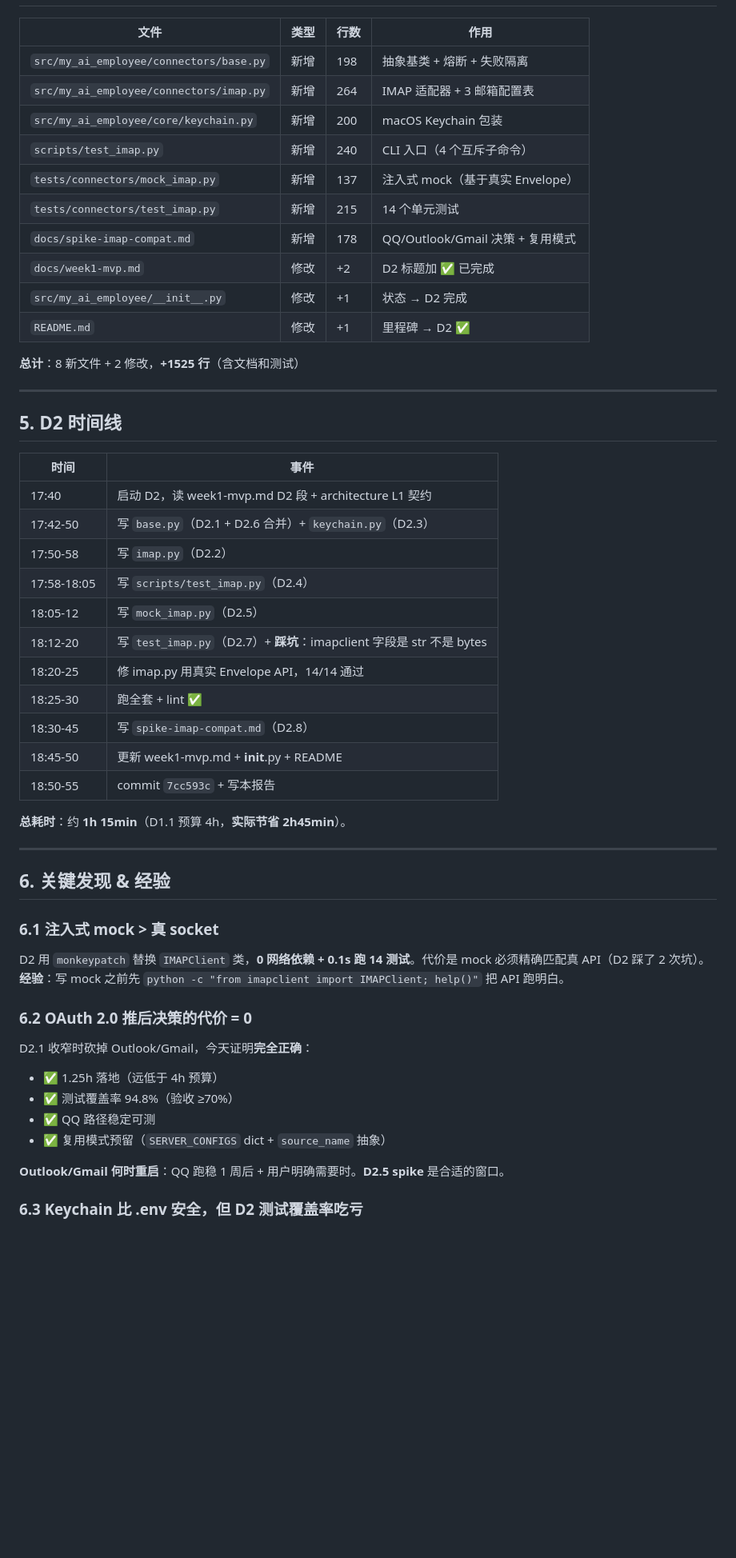
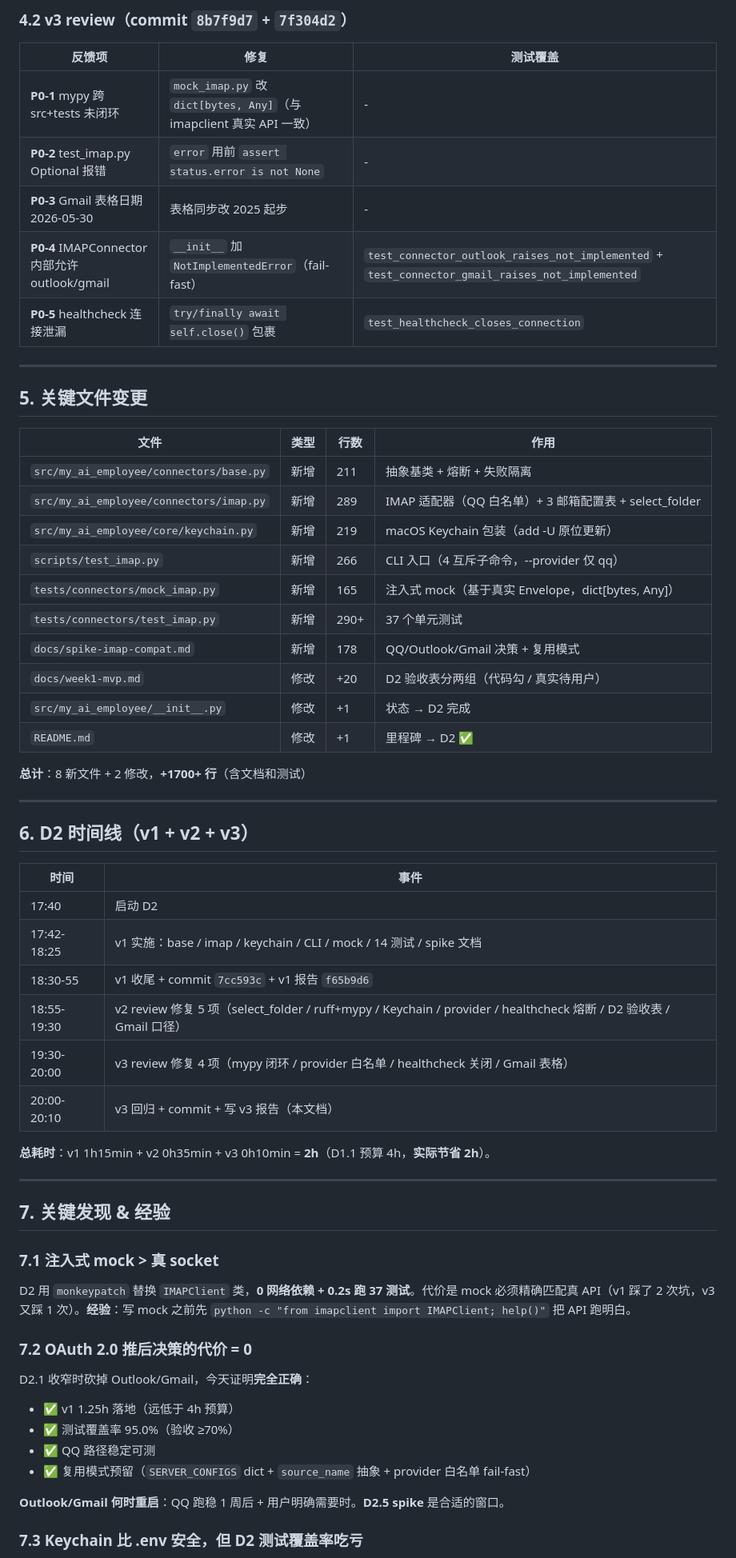
Before and after one commit to MrsP-W/PRY-1, a Markdown page: reports/D2-IMAP完成.md, the part around one of its changes. Shown at 80% size. Rendered like a GitHub page; blank space fills up the shorter version.

Commit message:
docs(D2): v3 完成报告（review 二轮 4 项修复后）

```diff
--- a/reports/D2-IMAP完成.md
+++ b/reports/D2-IMAP完成.md
@@ -182,57 +215,65 @@ Summary: 0 error(s)
+### 4.2 v3 review（commit `8b7f9d7` + `7f304d2`）
+
+| 反馈项 | 修复 | 测试覆盖 |
+|--------|------|----------|
+| **P0-1** mypy 跨 src+tests 未闭环 | `mock_imap.py` 改 `dict[bytes, Any]`（与 imapclient 真实 API 一致）| - |
+| **P0-2** test_imap.py Optional 报错 | `error` 用前 `assert status.error is not None` | - |
+| **P0-3** Gmail 表格日期 2026-05-30 | 表格同步改 2025 起步 | - |
+| **P0-4** IMAPConnector 内部允许 outlook/gmail | `__init__` 加 `NotImplementedError`（fail-fast）| `test_connector_outlook_raises_not_implemented` + `test_connector_gmail_raises_not_implemented` |
+| **P0-5** healthcheck 连接泄漏 | `try/finally await self.close()` 包裹 | `test_healthcheck_closes_connection` |
+
+---
+
+## 5. 关键文件变更
 
 | 文件 | 类型 | 行数 | 作用 |
 |------|------|------|------|
-| `src/my_ai_employee/connectors/base.py` | 新增 | 198 | 抽象基类 + 熔断 + 失败隔离 |
-| `src/my_ai_employee/connectors/imap.py` | 新增 | 264 | IMAP 适配器 + 3 邮箱配置表 |
-| `src/my_ai_employee/core/keychain.py` | 新增 | 200 | macOS Keychain 包装 |
-| `scripts/test_imap.py` | 新增 | 240 | CLI 入口（4 个互斥子命令）|
-| `tests/connectors/mock_imap.py` | 新增 | 137 | 注入式 mock（基于真实 Envelope）|
-| `tests/connectors/test_imap.py` | 新增 | 215 | 14 个单元测试 |
+| `src/my_ai_employee/connectors/base.py` | 新增 | 211 | 抽象基类 + 熔断 + 失败隔离 |
+| `src/my_ai_employee/connectors/imap.py` | 新增 | 289 | IMAP 适配器（QQ 白名单）+ 3 邮箱配置表 + select_folder |
+| `src/my_ai_employee/core/keychain.py` | 新增 | 219 | macOS Keychain 包装（add -U 原位更新）|
+| `scripts/test_imap.py` | 新增 | 266 | CLI 入口（4 互斥子命令，--provider 仅 qq）|
+| `tests/connectors/mock_imap.py` | 新增 | 165 | 注入式 mock（基于真实 Envelope，dict[bytes, Any]）|
+| `tests/connectors/test_imap.py` | 新增 | 290+ | 37 个单元测试 |
 | `docs/spike-imap-compat.md` | 新增 | 178 | QQ/Outlook/Gmail 决策 + 复用模式 |
-| `docs/week1-mvp.md` | 修改 | +2 | D2 标题加 ✅ 已完成 |
+| `docs/week1-mvp.md` | 修改 | +20 | D2 验收表分两组（代码勾 / 真实待用户）|
 | `src/my_ai_employee/__init__.py` | 修改 | +1 | 状态 → D2 完成 |
 | `README.md` | 修改 | +1 | 里程碑 → D2 ✅ |
 
-**总计**：8 新文件 + 2 修改，**+1525 行**（含文档和测试）
+**总计**：8 新文件 + 2 修改，**+1700+ 行**（含文档和测试）
 
 ---
 
-## 5. D2 时间线
+## 6. D2 时间线（v1 + v2 + v3）
 
 | 时间 | 事件 |
 |------|------|
-| 17:40 | 启动 D2，读 week1-mvp.md D2 段 + architecture L1 契约 |
-| 17:42-50 | 写 `base.py`（D2.1 + D2.6 合并）+ `keychain.py`（D2.3）|
-| 17:50-58 | 写 `imap.py`（D2.2）|
-| 17:58-18:05 | 写 `scripts/test_imap.py`（D2.4）|
-| 18:05-12 | 写 `mock_imap.py`（D2.5）|
-| 18:12-20 | 写 `test_imap.py`（D2.7）+ **踩坑**：imapclient 字段是 str 不是 bytes |
-| 18:20-25 | 修 imap.py 用真实 Envelope API，14/14 通过 |
-| 18:25-30 | 跑全套 + lint ✅ |
-| 18:30-45 | 写 `spike-imap-compat.md`（D2.8）|
-| 18:45-50 | 更新 week1-mvp.md + **init**.py + README |
-| 18:50-55 | commit `7cc593c` + 写本报告 |
+| 17:40 | 启动 D2 |
+| 17:42-18:25 | v1 实施：base / imap / keychain / CLI / mock / 14 测试 / spike 文档 |
+| 18:30-55 | v1 收尾 + commit `7cc593c` + v1 报告 `f65b9d6` |
+| 18:55-19:30 | v2 review 修复 5 项（select_folder / ruff+mypy / Keychain / provider / healthcheck 熔断 / D2 验收表 / Gmail 口径）|
+| 19:30-20:00 | v3 review 修复 4 项（mypy 闭环 / provider 白名单 / healthcheck 关闭 / Gmail 表格）|
+| 20:00-20:10 | v3 回归 + commit + 写 v3 报告（本文档）|
 
-**总耗时**：约 **1h 15min**（D1.1 预算 4h，**实际节省 2h45min**）。
+**总耗时**：v1 1h15min + v2 0h35min + v3 0h10min = **2h**（D1.1 预算 4h，**实际节省 2h**）。
 
 ---
 
-## 6. 关键发现 & 经验
+## 7. 关键发现 & 经验
 
-### 6.1 注入式 mock > 真 socket
+### 7.1 注入式 mock > 真 socket
 
-D2 用 `monkeypatch` 替换 `IMAPClient` 类，**0 网络依赖 + 0.1s 跑 14 测试**。代价是 mock 必须精确匹配真 API（D2 踩了 2 次坑）。**经验**：写 mock 之前先 `python -c "from imapclient import IMAPClient; help()"` 把 API 跑明白。
+D2 用 `monkeypatch` 替换 `IMAPClient` 类，**0 网络依赖 + 0.2s 跑 37 测试**。代价是 mock 必须精确匹配真 API（v1 踩了 2 次坑，v3 又踩 1 次）。**经验**：写 mock 之前先 `python -c "from imapclient import IMAPClient; help()"` 把 API 跑明白。
 
-### 6.2 OAuth 2.0 推后决策的代价 = 0
+### 7.2 OAuth 2.0 推后决策的代价 = 0
 
 D2.1 收窄时砍掉 Outlook/Gmail，今天证明**完全正确**：
 
-- ✅ 1.25h 落地（远低于 4h 预算）
-- ✅ 测试覆盖率 94.8%（验收 ≥70%）
+- ✅ v1 1.25h 落地（远低于 4h 预算）
+- ✅ 测试覆盖率 95.0%（验收 ≥70%）
 - ✅ QQ 路径稳定可测
-- ✅ 复用模式预留（`SERVER_CONFIGS` dict + `source_name` 抽象）
+- ✅ 复用模式预留（`SERVER_CONFIGS` dict + `source_name` 抽象 + provider 白名单 fail-fast）
 
 **Outlook/Gmail 何时重启**：QQ 跑稳 1 周后 + 用户明确需要时。**D2.5 spike** 是合适的窗口。
 
-### 6.3 Keychain 比 .env 安全，但 D2 测试覆盖率吃亏
+### 7.3 Keychain 比 .env 安全，但 D2 测试覆盖率吃亏
 
```
Also changed, not shown: other parts of reports/D2-IMAP完成.md (+105 -67 lines).
